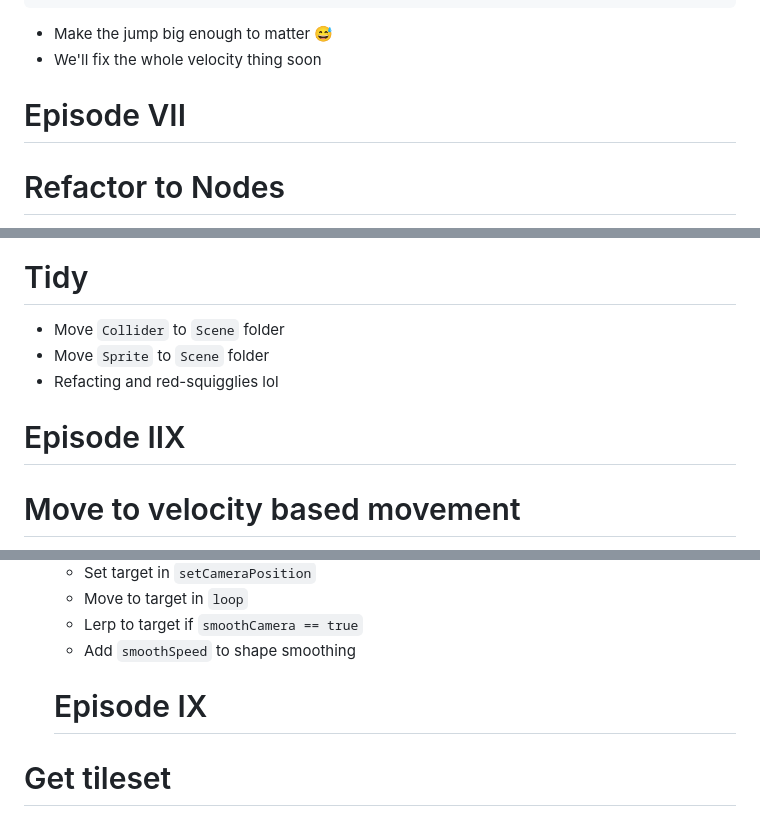
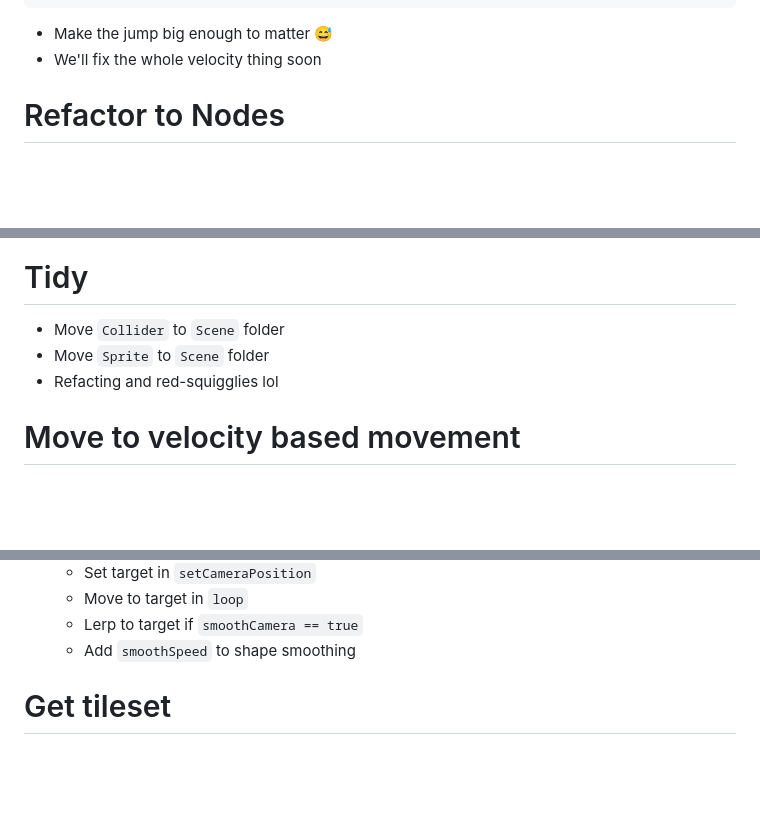
Before and after one commit to dajack05/js-rpg-series, a Markdown page: Steps.md, 3 parts joined by grey strips. GitHub-like rendering; blank space fills up the shorter version.

````diff
--- a/Steps.md
+++ b/Steps.md
@@ -216,8 +178,6 @@ if (player_collider.isColliding) {
 ```
 - Make the jump big enough to matter 😅
 - We'll fix the whole velocity thing soon
-
-# Episode VII
 
 # Refactor to Nodes
 - Create `Scene/Node.ts` class
@@ -257,8 +217,6 @@ if (player_collider.isColliding) {
 - Move `Sprite` to `Scene` folder
 - Refacting and red-squigglies lol
 
-# Episode IIX
-
 # Move to velocity based movement
 - Use velocity in Player
   - Create the variable
@@ -293,8 +251,6 @@ if (player_collider.isColliding) {
   - Move to target in `loop`
   - Lerp to target if `smoothCamera == true`
   - Add `smoothSpeed` to shape smoothing
-
-  # Episode IX
 
 # Get tileset
 [link](https://opengameart.org/content/grafxkids-arcade-platform-assets-new-pallets)
````
Also changed, not shown: other parts of Steps.md (+0 -44 lines).
